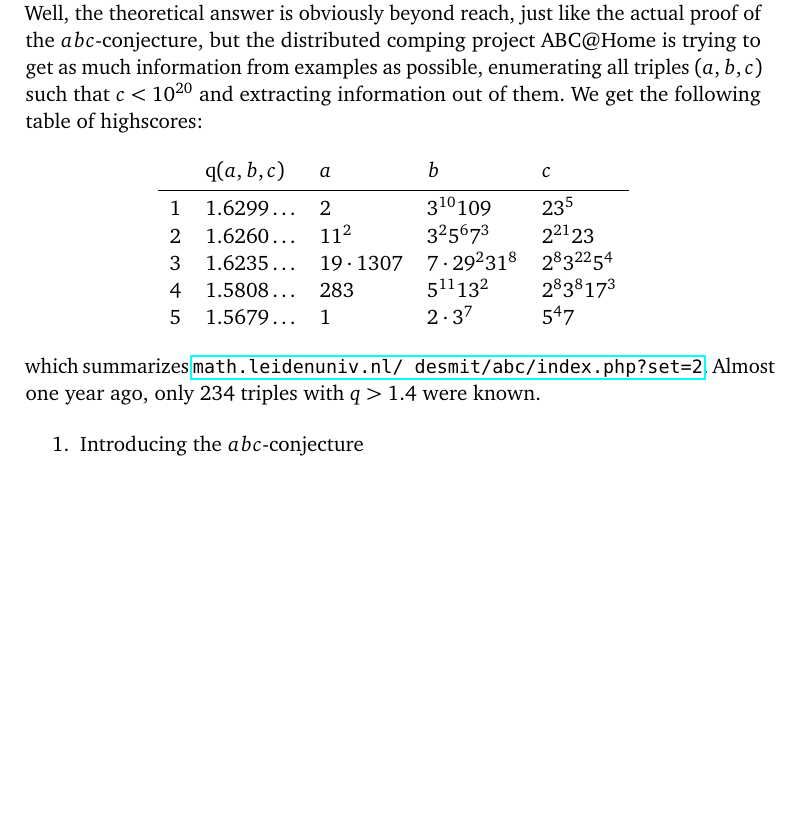
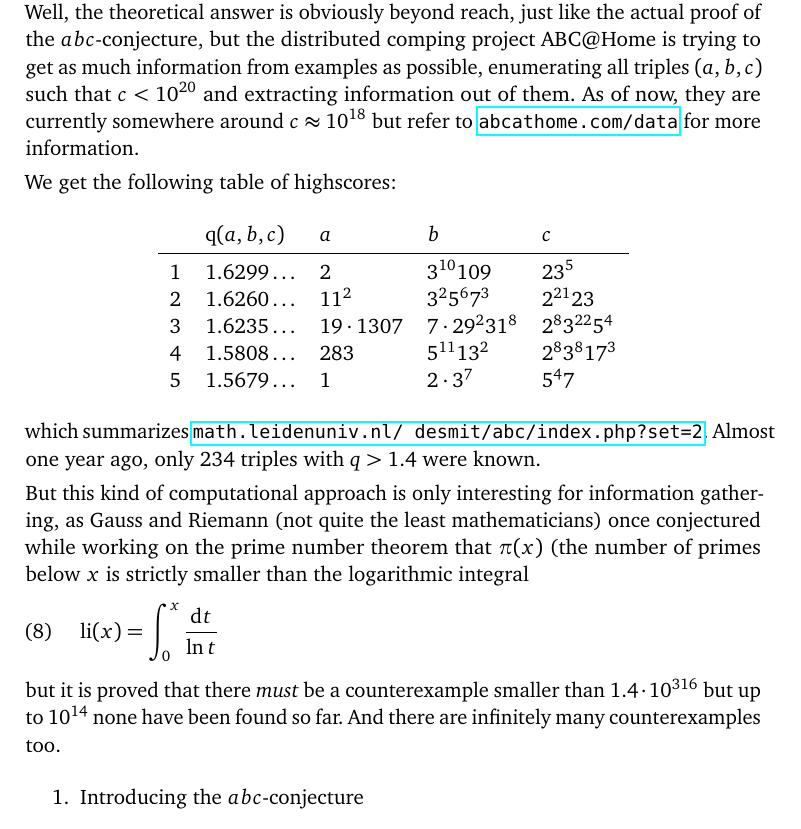
Before and after one commit to pbelmans/-angs-t---angs-, a LaTeX book (preparation.tex): part of page 3 of 3 before the commit and part of page 3 of 4 after it, cut so that both start at the same text, the shorter picture padded with empty space. Compiled offline with pdfLaTeX.

Commit message:
Added something about eventual counterexamples

```diff
--- a/preparation.tex
+++ b/preparation.tex
@@ -124,7 +124,9 @@ If we translate Examples~\ref{example:abc-1} and~\ref{example:abc-2} to this new
   \end{aligned}
 \end{equation}
 
-Now you could ask yourself the question: how big can~$q$ get for any triple~$(a,b,c)$? Well, the theoretical answer is obviously beyond reach, just like the actual proof of the~$abc$\nobreakdash-con\-jecture, but  the distributed comping project ABC@Home is trying to get as much information from examples as possible, enumerating all triples~$(a,b,c)$ such that~$c<10^{20}$ and extracting information out of them. We get the following table of highscores:
+Now you could ask yourself the question: how big can~$q$ get for any triple~$(a,b,c)$? Well, the theoretical answer is obviously beyond reach, just like the actual proof of the~$abc$\nobreakdash-con\-jecture, but  the distributed comping project ABC@Home is trying to get as much information from examples as possible, enumerating all triples~$(a,b,c)$ such that~$c<10^{20}$ and extracting information out of them. As of now, they are currently somewhere around~$c\approx10^{18}$ but refer to~\href{http://abcathome.com/data/}{\texttt{abcathome.com/data}} for more information.
+
+We get the following table of highscores:
 
 \begin{center}
   \begin{tabular}{cllll}
@@ -138,6 +140,12 @@ Now you could ask yourself the question: how big can~$q$ get for any triple~$(a,
 \end{center}
 
 which summarizes~\href{http://www.math.leidenuniv.nl/~desmit/abc/index.php?set=2}{\texttt{math.leidenuniv.nl/~desmit/abc/index.php?set=2}}. Almost one year ago, only 234 triples with~$q>1.4$ were known.
+
+But this kind of computational approach is only interesting for information gathering, as Gauss and Riemann (not quite the least mathematicians) once conjectured while working on the prime number theorem that~$\pi(x)$ (the number of primes below~$x$ is strictly smaller than the logarithmic integral
+\begin{equation}
+  \operatorname{li}(x)=\int_0^x\frac{\mathrm{d}t}{\ln t}
+\end{equation}
+but it is proved that there \emph{must} be a counterexample smaller than~$1.4\cdot10^{316}$ but up to~$10^{14}$ none have been found so far. And there are infinitely many counterexamples too.
 
 \begin{enumerate}
   \item Introducing the $abc$-conjecture
```
